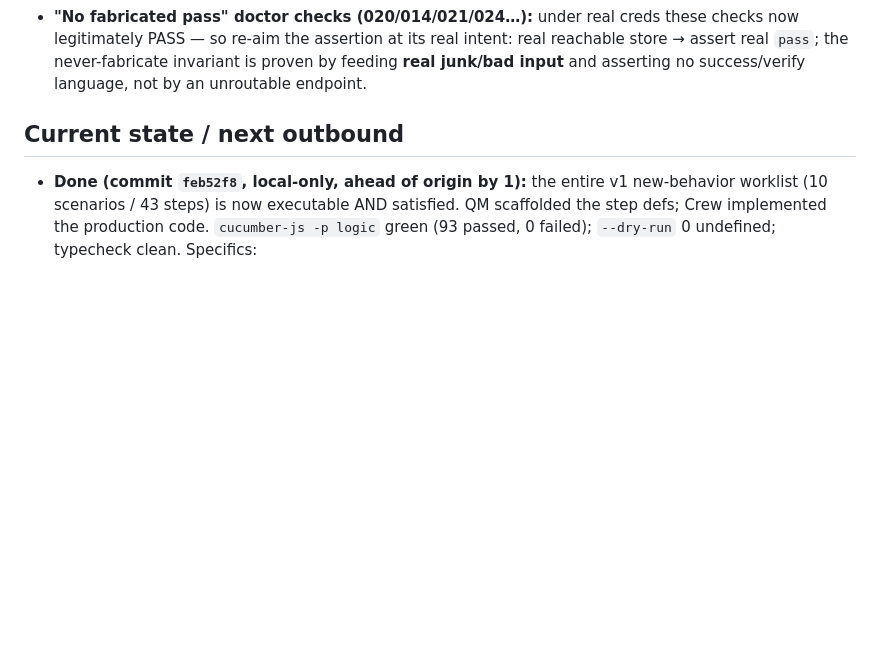
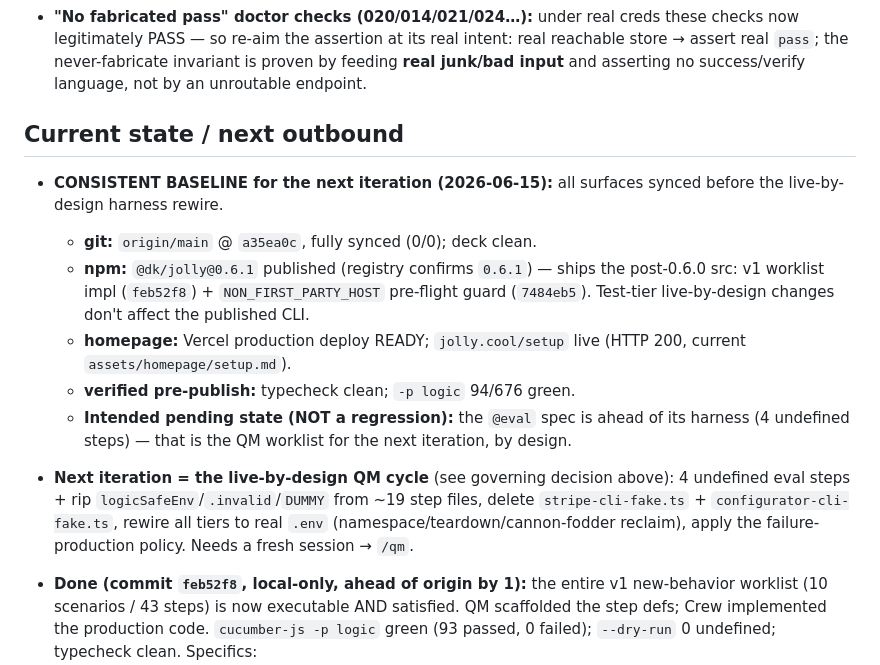
Before and after one commit to dmytri/jolly, a Markdown page: CAPTAIN.md, the part around the change. GitHub-like rendering; blank space fills up the shorter version.

Commit message:
Captain notes: record consistent baseline (v0.6.1 published, homepage deployed, git synced)
Co-Authored-By: Claude Opus 4.8 (1M context) <noreply@anthropic.com>

```diff
--- a/CAPTAIN.md
+++ b/CAPTAIN.md
@@ -37,6 +37,14 @@ Only Captain may read or edit this file. QM, Crew, and Bosun must not. Binding b
 - **"No fabricated pass" doctor checks (020/014/021/024…):** under real creds these checks now legitimately PASS — so re-aim the assertion at its real intent: real reachable store → assert real `pass`; the never-fabricate invariant is proven by feeding **real junk/bad input** and asserting no success/verify language, not by an unroutable endpoint.
 
 ## Current state / next outbound
+
+- **CONSISTENT BASELINE for the next iteration (2026-06-15):** all surfaces synced before the live-by-design harness rewire.
+  - **git:** `origin/main` @ `a35ea0c`, fully synced (0/0); deck clean.
+  - **npm:** `@dk/jolly@0.6.1` published (registry confirms `0.6.1`) — ships the post-0.6.0 src: v1 worklist impl (`feb52f8`) + `NON_FIRST_PARTY_HOST` pre-flight guard (`7484eb5`). Test-tier live-by-design changes don't affect the published CLI.
+  - **homepage:** Vercel production deploy READY; `jolly.cool/setup` live (HTTP 200, current `assets/homepage/setup.md`).
+  - **verified pre-publish:** typecheck clean; `-p logic` 94/676 green.
+  - **Intended pending state (NOT a regression):** the `@eval` spec is ahead of its harness (4 undefined steps) — that is the QM worklist for the next iteration, by design.
+- **Next iteration = the live-by-design QM cycle** (see governing decision above): 4 undefined eval steps + rip `logicSafeEnv`/`.invalid`/`DUMMY` from ~19 step files, delete `stripe-cli-fake.ts` + `configurator-cli-fake.ts`, rewire all tiers to real `.env` (namespace/teardown/cannon-fodder reclaim), apply the failure-production policy. Needs a fresh session → `/qm`.
 
 - **Done (commit `feb52f8`, local-only, ahead of origin by 1):** the entire v1 new-behavior worklist (10 scenarios / 43 steps) is now executable AND satisfied. QM scaffolded the step defs; Crew implemented the production code. `cucumber-js -p logic` green (93 passed, 0 failed); `--dry-run` 0 undefined; typecheck clean. Specifics:
   - `008` "stored, not verified" — store/app-token/stripe now report a stored-but-unverified value as exactly that phrase; app-token no longer claims "created"/"acquired". `create --dry-run` previews already existed (passed once scaffolded).
```
